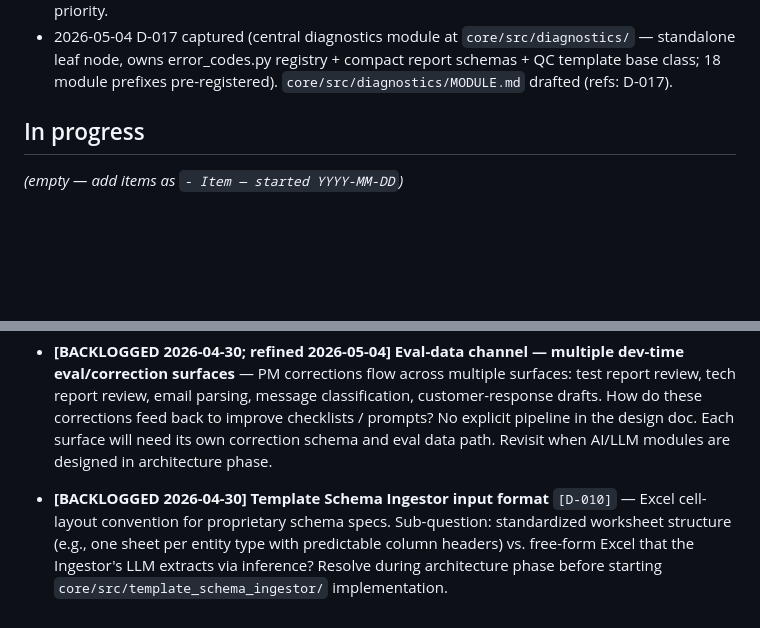
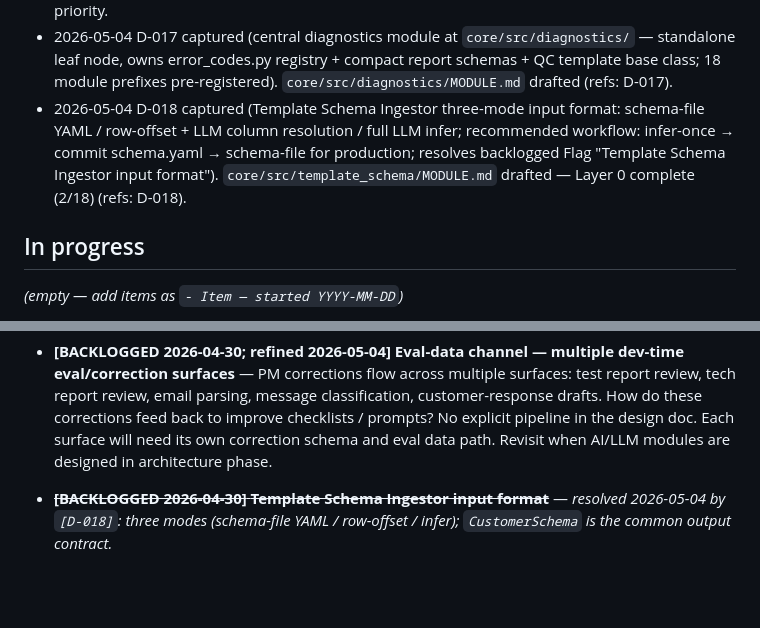
Before and after one commit to kurnoolion/hilda, a Markdown page: docs/compact/STATUS.md, 2 parts joined by grey strips. Drawn GitHub-style; blank space fills up the shorter version.

```diff
--- a/docs/compact/STATUS.md
+++ b/docs/compact/STATUS.md
@@ -31,6 +31,7 @@
 - 2026-05-04 PROJECT.md TODOs filled from `HILDA_Design.md` §1 §2 §13 §15: one-line, Problem, Users, In scope v1 (10 bullet items), Out of scope (9 items, all mapped to DEF-N), Success criteria (7 metrics). Requirements phase exit criteria met.
 - 2026-05-04 Architecture phase started. Module list approved: 18 core modules across 6 dependency layers + 4 customization families. Sequenced by dependency order + TPM feedback priority.
 - 2026-05-04 D-017 captured (central diagnostics module at `core/src/diagnostics/` — standalone leaf node, owns error_codes.py registry + compact report schemas + QC template base class; 18 module prefixes pre-registered). `core/src/diagnostics/MODULE.md` drafted (refs: D-017).
+- 2026-05-04 D-018 captured (Template Schema Ingestor three-mode input format: schema-file YAML / row-offset + LLM column resolution / full LLM infer; recommended workflow: infer-once → commit schema.yaml → schema-file for production; resolves backlogged Flag "Template Schema Ingestor input format"). `core/src/template_schema/MODULE.md` drafted — Layer 0 complete (2/18) (refs: D-018).
 
 ## In progress
 
@@ -52,4 +53,4 @@
 
 - **[BACKLOGGED 2026-04-30; refined 2026-05-04]** **Eval-data channel — multiple dev-time eval/correction surfaces** — PM corrections flow across multiple surfaces: test report review, tech report review, email parsing, message classification, customer-response drafts. How do these corrections feed back to improve checklists / prompts? No explicit pipeline in the design doc. Each surface will need its own correction schema and eval data path. Revisit when AI/LLM modules are designed in architecture phase.
 
-- **[BACKLOGGED 2026-04-30]** **Template Schema Ingestor input format** `[D-010]` — Excel cell-layout convention for proprietary schema specs. Sub-question: standardized worksheet structure (e.g., one sheet per entity type with predictable column headers) vs. free-form Excel that the Ingestor's LLM extracts via inference? Resolve during architecture phase before starting `core/src/template_schema_ingestor/` implementation.
+- ~~**[BACKLOGGED 2026-04-30]** **Template Schema Ingestor input format**~~ — *resolved 2026-05-04 by `[D-018]`: three modes (schema-file YAML / row-offset / infer); `CustomerSchema` is the common output contract.*
```
Also changed, not shown: docs/compact/DECISIONS.md (+8 -0 lines), 1 other file.
